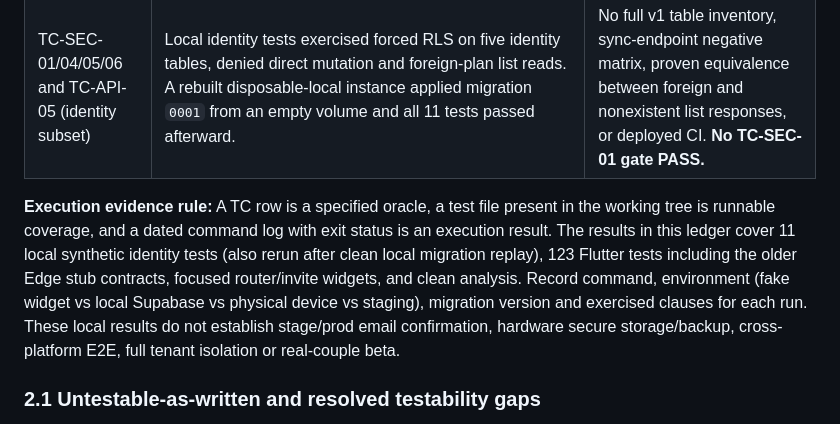
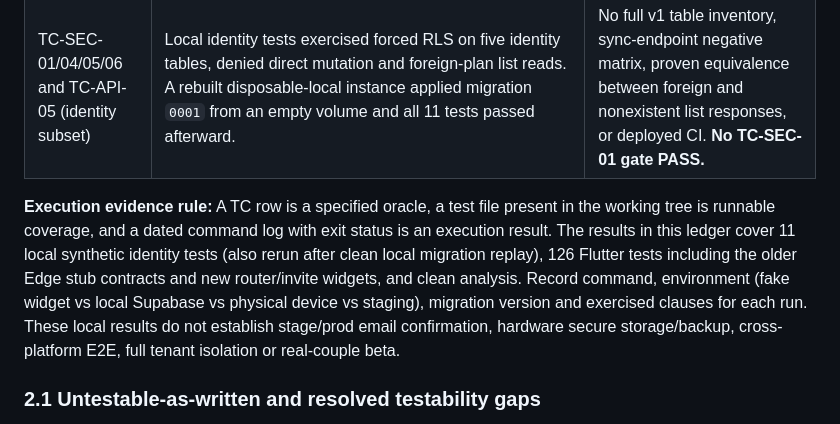
Before and after one commit to rhon-dev/Kasaran-App, a Markdown page: docs/testing-plan.md, the part around the change. Drawn GitHub-style.

Commit message:
docs(testing): update Phase 06 local suite evidence

```diff
--- a/docs/testing-plan.md
+++ b/docs/testing-plan.md
@@ -143,7 +143,7 @@ Every **70 currently defined** REQ ID in `requirements.md` appears. Levels: **U*
 | TC-SE-23 and TC-SE-42 (REQ-SE-1 cl. 3–8) | Eleven local synthetic identity tests passed after a clean disposable-local migration replay, including hash-only issue, seven-day expiry, accept/revoke/single-use and concurrent joins. SCR-02 parser uses the matching 32-character lowercase-hex format; focused fake-backed widget/router tests cover Decline without mutation and blocking invitation acceptance when membership exists or is unknown. | Start/Join is reachable, but Start cannot yet create a plan; invitation summary, distinct server-error UI parity, first replay/identical overrides, verified post-accept dashboard navigation, and re-pair after reinstall are unproven. A fake-widget parity check is not an end-to-end invite verdict. |
 | TC-SEC-01/04/05/06 and TC-API-05 (identity subset) | Local identity tests exercised forced RLS on five identity tables, denied direct mutation and foreign-plan list reads. A rebuilt disposable-local instance applied migration `0001` from an empty volume and all 11 tests passed afterward. | No full v1 table inventory, sync-endpoint negative matrix, proven equivalence between foreign and nonexistent list responses, or deployed CI. **No TC-SEC-01 gate PASS.** |
 
-**Execution evidence rule:** A TC row is a specified oracle, a test file present in the working tree is runnable coverage, and a dated command log with exit status is an execution result. The results in this ledger cover 11 local synthetic identity tests (also rerun after clean local migration replay), 123 Flutter tests including the older Edge stub contracts, focused router/invite widgets, and clean analysis. Record command, environment (fake widget vs local Supabase vs physical device vs staging), migration version and exercised clauses for each run. These local results do not establish stage/prod email confirmation, hardware secure storage/backup, cross-platform E2E, full tenant isolation or real-couple beta.
+**Execution evidence rule:** A TC row is a specified oracle, a test file present in the working tree is runnable coverage, and a dated command log with exit status is an execution result. The results in this ledger cover 11 local synthetic identity tests (also rerun after clean local migration replay), 126 Flutter tests including the older Edge stub contracts and new router/invite widgets, and clean analysis. Record command, environment (fake widget vs local Supabase vs physical device vs staging), migration version and exercised clauses for each run. These local results do not establish stage/prod email confirmation, hardware secure storage/backup, cross-platform E2E, full tenant isolation or real-couple beta.
 
 ### 2.1 Untestable-as-written and resolved testability gaps
 
```
